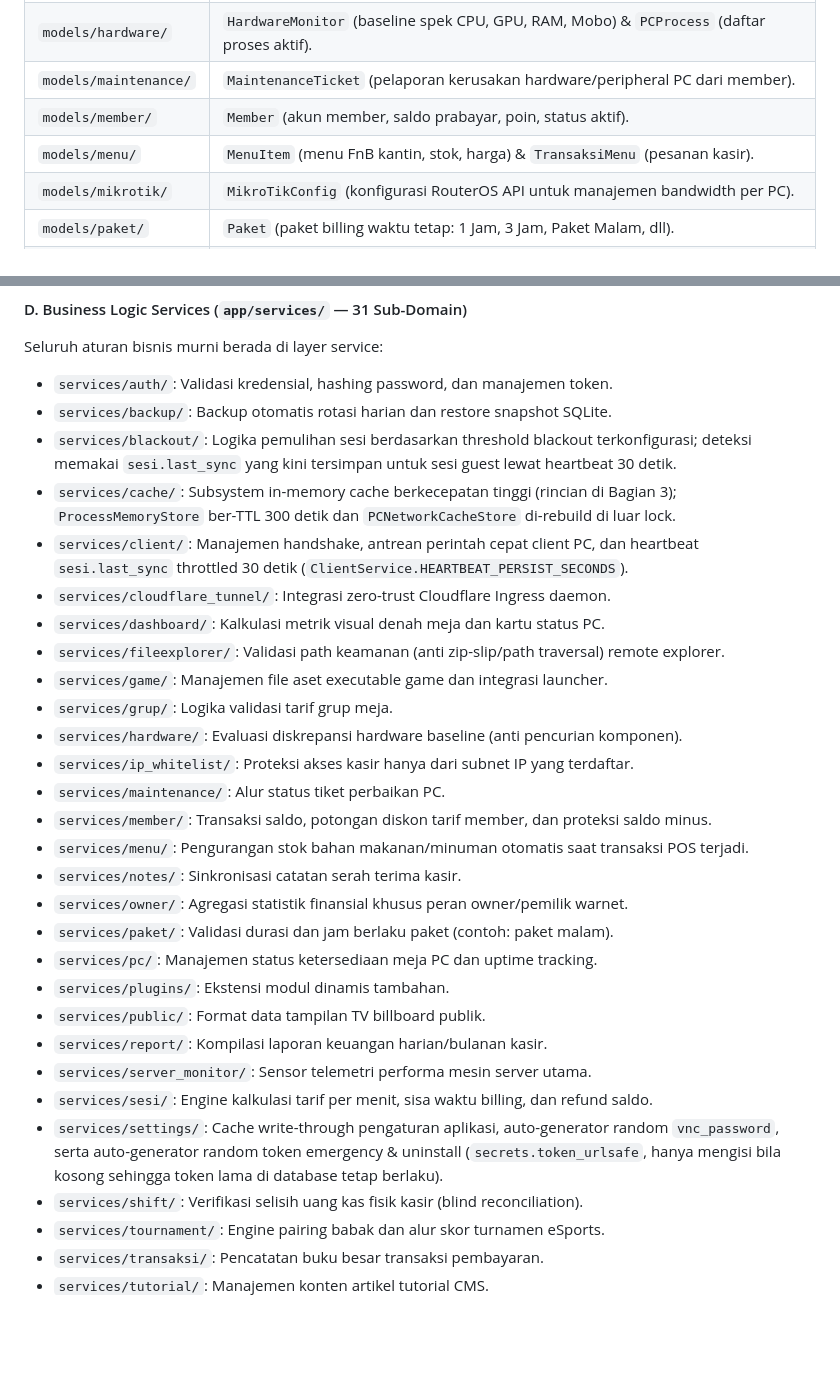
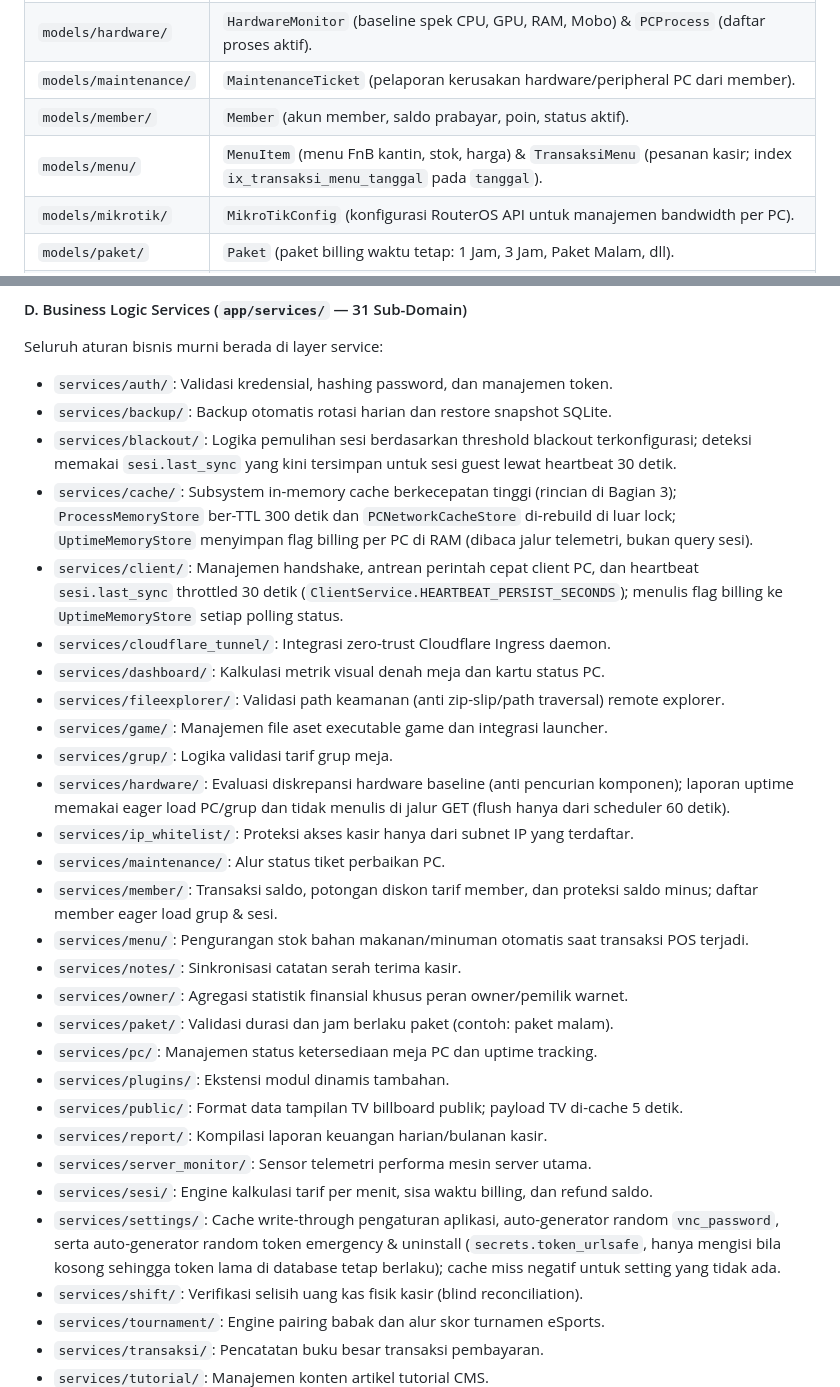
Before and after one commit to milanalfandiismail/TMBilling, a Markdown page: AGENTS.md, 2 parts joined by grey strips. Drawn GitHub-style; blank space fills up the shorter version.

```diff
--- a/AGENTS.md
+++ b/AGENTS.md
@@ -61,7 +61,7 @@ Master Dokumentasi Acuan Tunggal (*Single Source of Truth*): [docs/DOCUMENTATION
 | `models/hardware/` | `HardwareMonitor` (baseline spek CPU, GPU, RAM, Mobo) & `PCProcess` (daftar proses aktif). |
 | `models/maintenance/` | `MaintenanceTicket` (pelaporan kerusakan hardware/peripheral PC dari member). |
 | `models/member/` | `Member` (akun member, saldo prabayar, poin, status aktif). |
-| `models/menu/` | `MenuItem` (menu FnB kantin, stok, harga) & `TransaksiMenu` (pesanan kasir). |
+| `models/menu/` | `MenuItem` (menu FnB kantin, stok, harga) & `TransaksiMenu` (pesanan kasir; index `ix_transaksi_menu_tanggal` pada `tanggal`). |
 | `models/mikrotik/` | `MikroTikConfig` (konfigurasi RouterOS API untuk manajemen bandwidth per PC). |
 | `models/paket/` | `Paket` (paket billing waktu tetap: 1 Jam, 3 Jam, Paket Malam, dll). |
 | `models/pc/` | `PC` (registrasi client meja, IP, MAC address) & `PCUptimeLog` (log online & billing). |
@@ -109,28 +109,28 @@ Seluruh aturan bisnis murni berada di layer service:
 - `services/auth/`: Validasi kredensial, hashing password, dan manajemen token.
 - `services/backup/`: Backup otomatis rotasi harian dan restore snapshot SQLite.
 - `services/blackout/`: Logika pemulihan sesi berdasarkan threshold blackout terkonfigurasi; deteksi memakai `sesi.last_sync` yang kini tersimpan untuk sesi guest lewat heartbeat 30 detik.
-- `services/cache/`: Subsystem in-memory cache berkecepatan tinggi (rincian di Bagian 3); `ProcessMemoryStore` ber-TTL 300 detik dan `PCNetworkCacheStore` di-rebuild di luar lock.
-- `services/client/`: Manajemen handshake, antrean perintah cepat client PC, dan heartbeat `sesi.last_sync` throttled 30 detik (`ClientService.HEARTBEAT_PERSIST_SECONDS`).
+- `services/cache/`: Subsystem in-memory cache berkecepatan tinggi (rincian di Bagian 3); `ProcessMemoryStore` ber-TTL 300 detik dan `PCNetworkCacheStore` di-rebuild di luar lock; `UptimeMemoryStore` menyimpan flag billing per PC di RAM (dibaca jalur telemetri, bukan query sesi).
+- `services/client/`: Manajemen handshake, antrean perintah cepat client PC, dan heartbeat `sesi.last_sync` throttled 30 detik (`ClientService.HEARTBEAT_PERSIST_SECONDS`); menulis flag billing ke `UptimeMemoryStore` setiap polling status.
 - `services/cloudflare_tunnel/`: Integrasi zero-trust Cloudflare Ingress daemon.
 - `services/dashboard/`: Kalkulasi metrik visual denah meja dan kartu status PC.
 - `services/fileexplorer/`: Validasi path keamanan (anti zip-slip/path traversal) remote explorer.
 - `services/game/`: Manajemen file aset executable game dan integrasi launcher.
 - `services/grup/`: Logika validasi tarif grup meja.
-- `services/hardware/`: Evaluasi diskrepansi hardware baseline (anti pencurian komponen).
+- `services/hardware/`: Evaluasi diskrepansi hardware baseline (anti pencurian komponen); laporan uptime memakai eager load PC/grup dan tidak menulis di jalur GET (flush hanya dari scheduler 60 detik).
 - `services/ip_whitelist/`: Proteksi akses kasir hanya dari subnet IP yang terdaftar.
 - `services/maintenance/`: Alur status tiket perbaikan PC.
-- `services/member/`: Transaksi saldo, potongan diskon tarif member, dan proteksi saldo minus.
+- `services/member/`: Transaksi saldo, potongan diskon tarif member, dan proteksi saldo minus; daftar member eager load grup & sesi.
 - `services/menu/`: Pengurangan stok bahan makanan/minuman otomatis saat transaksi POS terjadi.
 - `services/notes/`: Sinkronisasi catatan serah terima kasir.
 - `services/owner/`: Agregasi statistik finansial khusus peran owner/pemilik warnet.
 - `services/paket/`: Validasi durasi dan jam berlaku paket (contoh: paket malam).
 - `services/pc/`: Manajemen status ketersediaan meja PC dan uptime tracking.
 - `services/plugins/`: Ekstensi modul dinamis tambahan.
-- `services/public/`: Format data tampilan TV billboard publik.
+- `services/public/`: Format data tampilan TV billboard publik; payload TV di-cache 5 detik.
 - `services/report/`: Kompilasi laporan keuangan harian/bulanan kasir.
 - `services/server_monitor/`: Sensor telemetri performa mesin server utama.
 - `services/sesi/`: Engine kalkulasi tarif per menit, sisa waktu billing, dan refund saldo.
-- `services/settings/`: Cache write-through pengaturan aplikasi, auto-generator random `vnc_password`, serta auto-generator random token emergency & uninstall (`secrets.token_urlsafe`, hanya mengisi bila kosong sehingga token lama di database tetap berlaku).
+- `services/settings/`: Cache write-through pengaturan aplikasi, auto-generator random `vnc_password`, serta auto-generator random token emergency & uninstall (`secrets.token_urlsafe`, hanya mengisi bila kosong sehingga token lama di database tetap berlaku); cache miss negatif untuk setting yang tidak ada.
 - `services/shift/`: Verifikasi selisih uang kas fisik kasir (blind reconciliation).
 - `services/tournament/`: Engine pairing babak dan alur skor turnamen eSports.
 - `services/transaksi/`: Pencatatan buku besar transaksi pembayaran.
```
Also changed, not shown: other parts of AGENTS.md (+2 -2 lines), CHANGELOG.md (+11 -0 lines).
